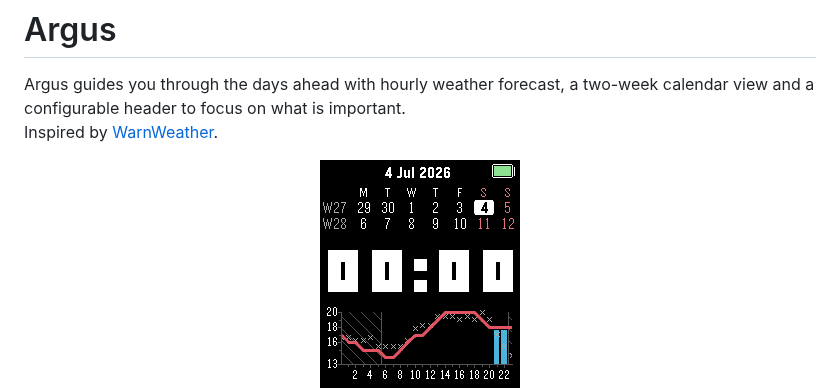
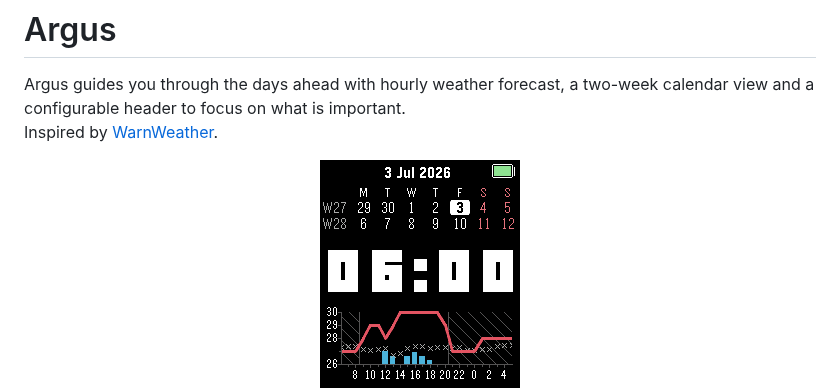
Before and after one commit to filcuk/pebble-watchface-argus, a Markdown page: README.md, the part around the change. Drawn GitHub-style; pictures changed too: images/argus-3.gif (deleted), images/argus.gif (added).

Commit message:
Update readme image

```diff
--- a/README.md
+++ b/README.md
@@ -4,7 +4,7 @@ Argus guides you through the days ahead with hourly weather forecast, a two-week
 Inspired by [WarnWeather](https://github.com/Toasbi/WarnWeather).
 
 <div align="center">
-<img width="200" height="228" alt="argus-1" src="images/argus-3.gif" />
+<img width="200" height="228" alt="argus-1" src="images/argus.gif" />
 </div>
 <div align="center">
 <img width="200" height="228" alt="header" src="images/header.png" />
```
Also changed, not shown: images/argus-1.gif (deleted), images/argus-2.gif (deleted).
